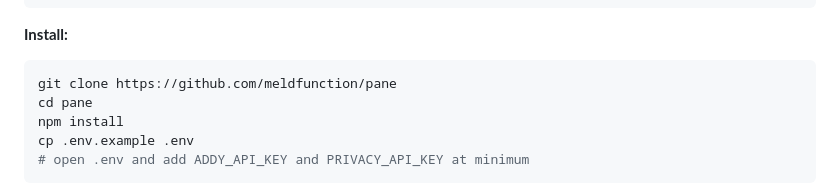
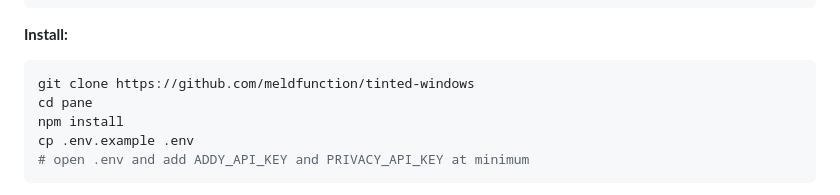
Before and after one commit to meldfunction/tinted-windows, a Markdown page: README.md, the part around the change. GitHub-like rendering.

Commit message:
fix bash script

````diff
--- a/README.md
+++ b/README.md
@@ -119,7 +119,7 @@ pane/
 **Install:**
 
 ```bash
-git clone https://github.com/meldfunction/pane
+git clone https://github.com/meldfunction/tinted-windows
 cd pane
 npm install
 cp .env.example .env
````
